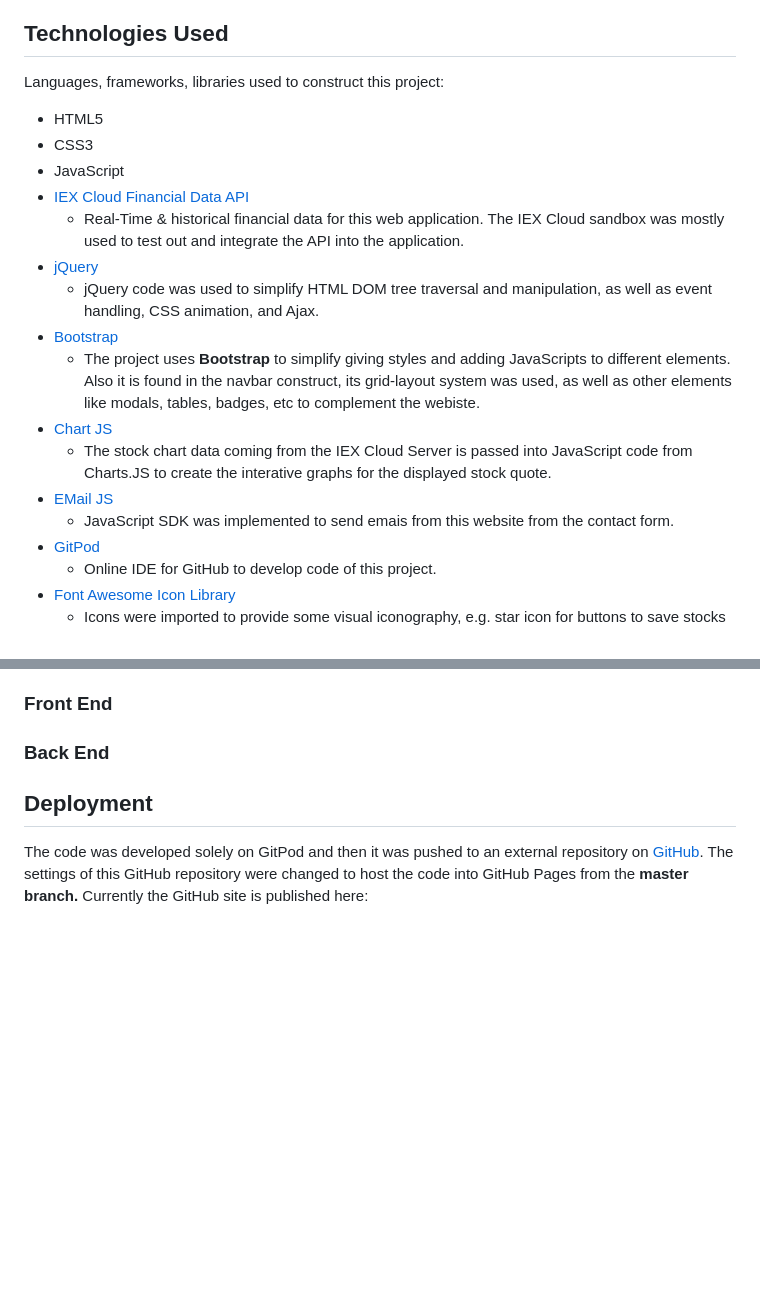
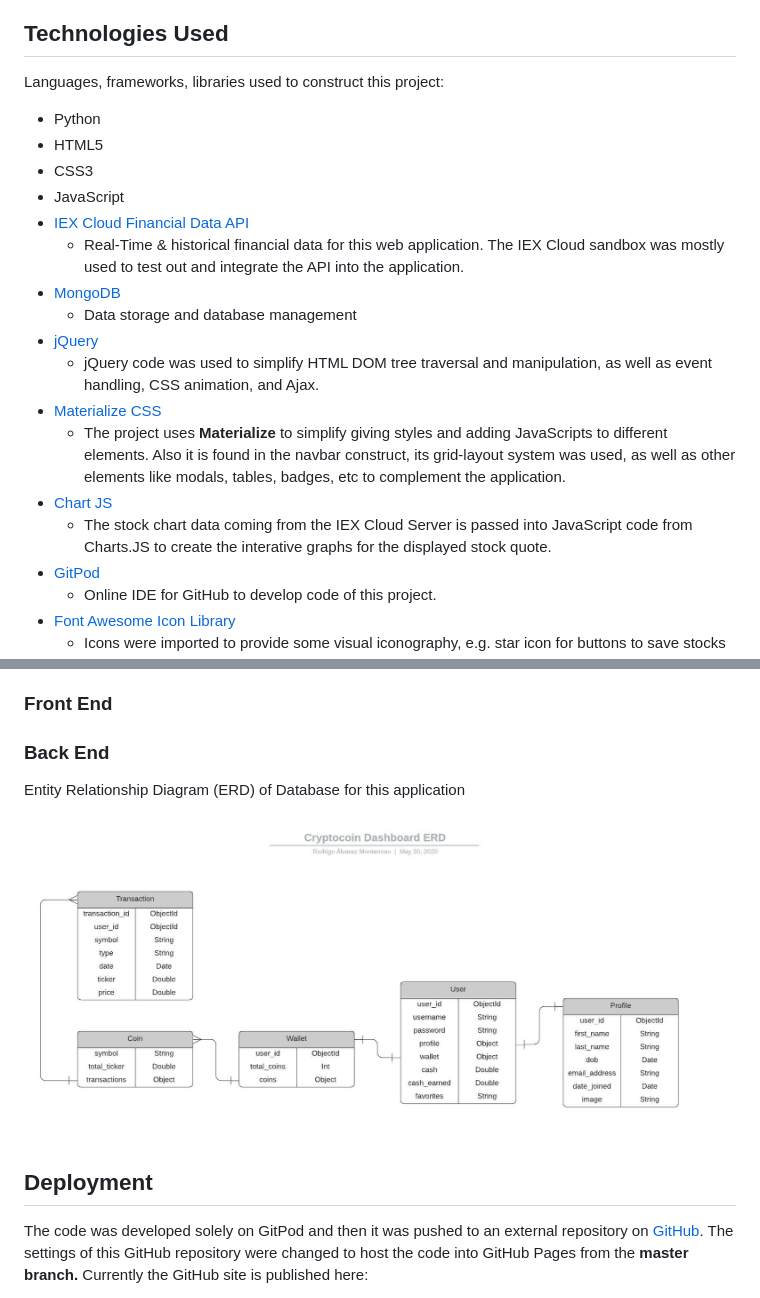
Before and after one commit to bramrodrigo89/cryptocoin-dashboard, a Markdown page: README.md, 2 parts joined by grey strips. Rendered like a GitHub page; pictures changed too: documentation/images/ERD_cryptocoin_dashboard.jpeg (added); blank space fills up the shorter version.

Commit message:
included ERD (entity relationships diagram) for database, also updated document structure in MongoDB

```diff
--- a/README.md
+++ b/README.md
@@ -38,19 +38,20 @@ In addition, these are the plans for additional features to be implemented in th
 
 Languages, frameworks, libraries used to construct this project:
 
+- Python
 - HTML5
 - CSS3
 - JavaScript
 - [IEX Cloud Financial Data API](https://iexcloud.io/)
     - Real-Time & historical financial data for this web application. The IEX Cloud sandbox was mostly used to test out and integrate the API into the application.
+- [MongoDB](https://www.mongodb.com/cloud/atlas)
+    - Data storage and database management
 - [jQuery](https://jquery.com/)
     - jQuery code was used to simplify HTML DOM tree traversal and manipulation, as well as event handling, CSS animation, and Ajax.
-- [Bootstrap](https://getbootstrap.com/docs/4.4/getting-started/introduction/)
-    - The project uses **Bootstrap** to simplify giving styles and adding JavaScripts to different elements. Also it is found in the navbar construct, its grid-layout system was used, as well as other elements like modals, tables, badges, etc to complement the webiste.
+- [Materialize CSS](https://materializecss.com/)
+    - The project uses **Materialize** to simplify giving styles and adding JavaScripts to different elements. Also it is found in the navbar construct, its grid-layout system was used, as well as other elements like modals, tables, badges, etc to complement the application.
 - [Chart JS](https://developers.google.com/maps/documentation/javascript/tutorial)
     - The stock chart data coming from the IEX Cloud Server is passed into JavaScript code from Charts.JS to create the interative graphs for the displayed stock quote.
-- [EMail JS](https://www.emailjs.com/)
-    - JavaScript SDK was implemented to send emais from this website from the contact form.
 - [GitPod](https://www.gitpod.io/)
     - Online IDE for GitHub to develop code of this project.
 - [Font Awesome Icon Library](https://fontawesome.com/icons?d=gallery)
@@ -83,6 +84,8 @@ Bugs that remain unsolved:
 
 ### Back End
 
+Entity Relationship Diagram (ERD) of Database for this application
+![ERD Cryptocoin Dashboard](documentation/images/ERD_cryptocoin_dashboard.jpeg)
 
 ## Deployment
 
```
Also changed, not shown: 1 other file.
